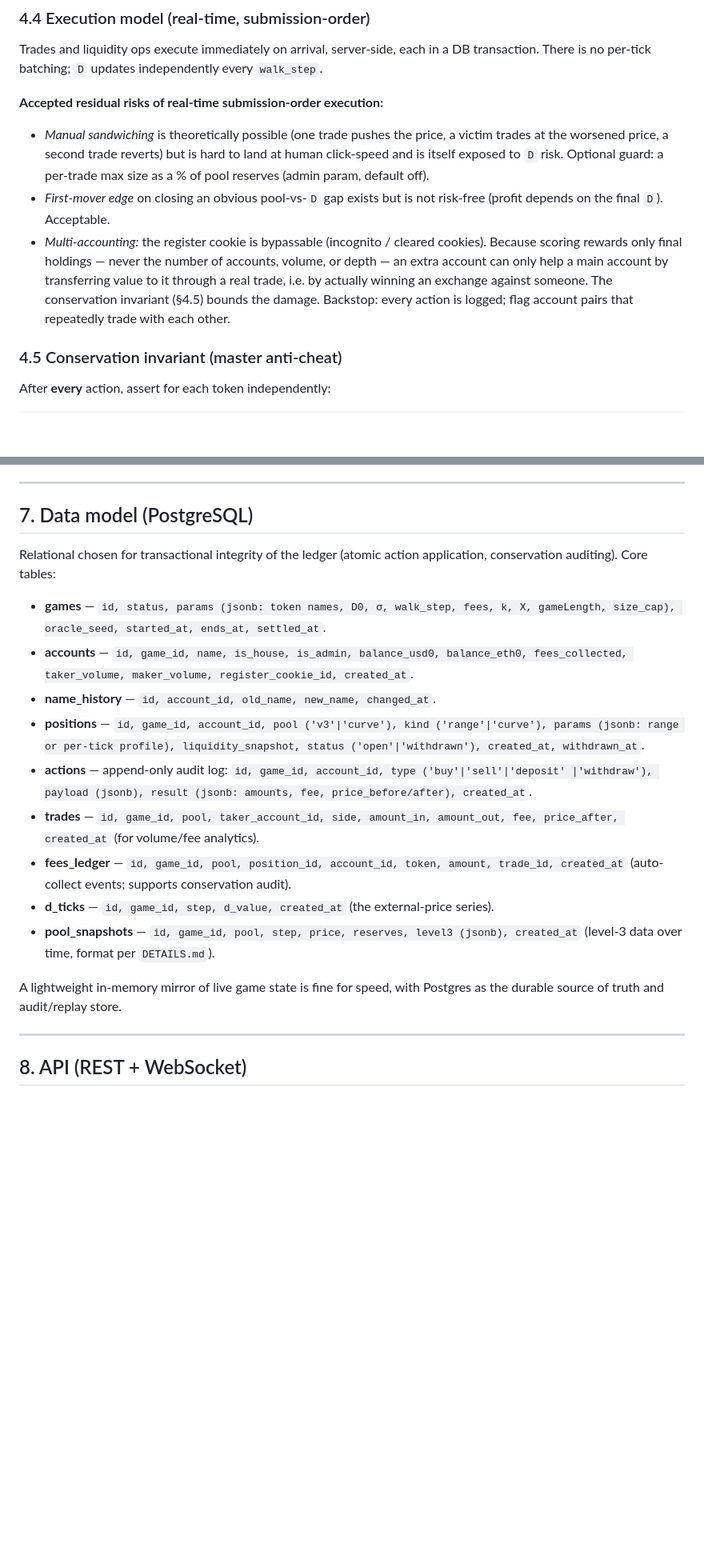
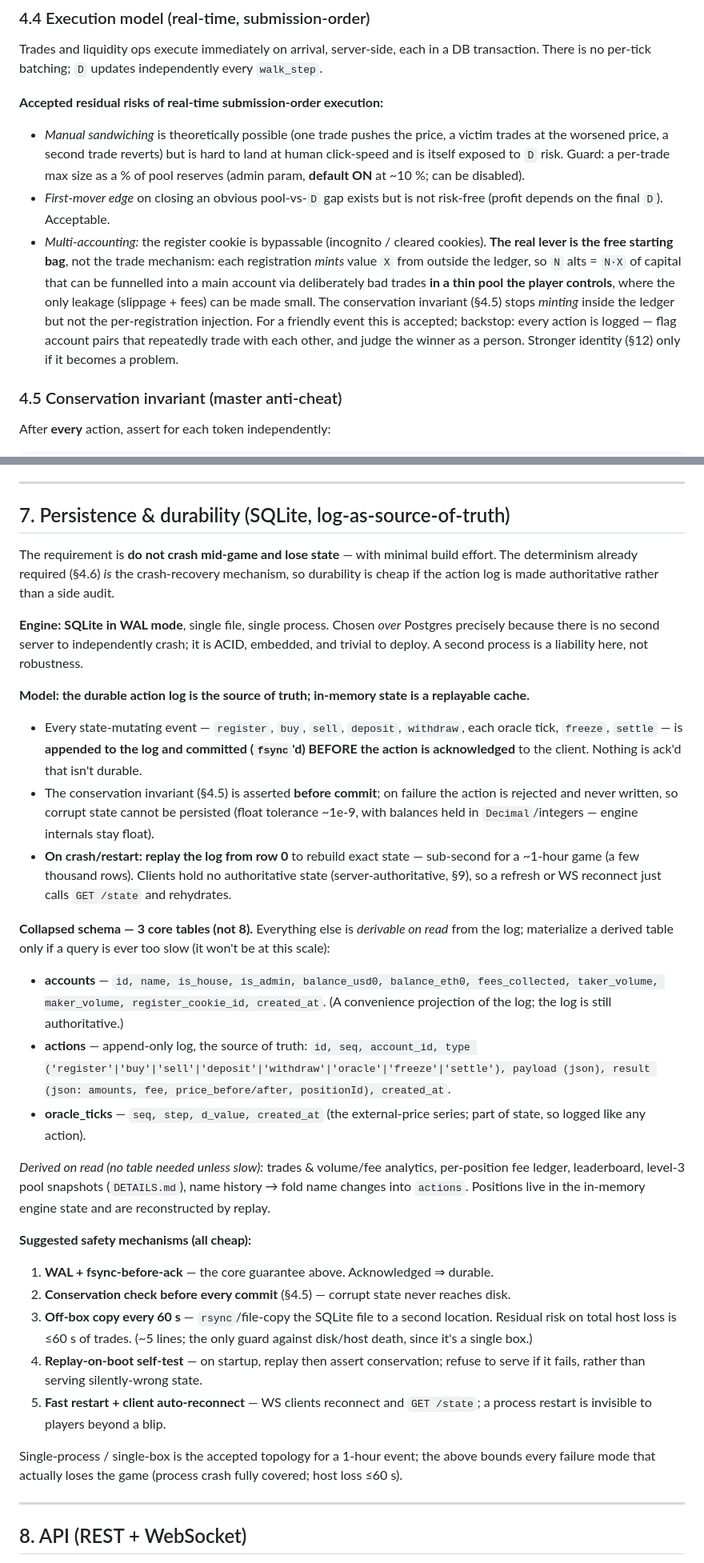
Before and after one commit to ernestosanches/amm.finance, a Markdown page: APP_PLAN.md, 2 parts joined by grey strips. Shown at 80% size. Drawn GitHub-style; blank space fills up the shorter version.

Commit message:
Game plan: lock Python/SQLite stack, durability spine, real-time-only execution

```diff
--- a/APP_PLAN.md
+++ b/APP_PLAN.md
@@ -147,16 +167,18 @@ transaction. There is no per-tick batching; `D` updates independently every `wal
 **Accepted residual risks of real-time submission-order execution:**
 - *Manual sandwiching* is theoretically possible (one trade pushes the price, a victim trades at
   the worsened price, a second trade reverts) but is hard to land at human click-speed and is
-  itself exposed to `D` risk. Optional guard: a per-trade max size as a % of pool reserves
-  (admin param, default off).
+  itself exposed to `D` risk. Guard: a per-trade max size as a % of pool reserves (admin param,
+  **default ON** at ~10 %; can be disabled).
 - *First-mover edge* on closing an obvious pool-vs-`D` gap exists but is not risk-free (profit
   depends on the final `D`). Acceptable.
-- *Multi-accounting:* the register cookie is bypassable (incognito / cleared cookies). Because
-  scoring rewards only final holdings — never the number of accounts, volume, or depth — an
-  extra account can only help a main account by transferring value to it through a real trade,
-  i.e. by actually winning an exchange against someone. The conservation invariant (§4.5) bounds
-  the damage. Backstop: every action is logged; flag account pairs that repeatedly trade with
-  each other.
+- *Multi-accounting:* the register cookie is bypassable (incognito / cleared cookies). **The
+  real lever is the free starting bag**, not the trade mechanism: each registration *mints*
+  value `X` from outside the ledger, so `N` alts = `N·X` of capital that can be funnelled into a
+  main account via deliberately bad trades **in a thin pool the player controls**, where the only
+  leakage (slippage + fees) can be made small. The conservation invariant (§4.5) stops *minting*
+  inside the ledger but not the per-registration injection. For a friendly event this is
+  accepted; backstop: every action is logged — flag account pairs that repeatedly trade with each
+  other, and judge the winner as a person. Stronger identity (§12) only if it becomes a problem.
 
 ### 4.5 Conservation invariant (master anti-cheat)
 
@@ -240,31 +262,58 @@ anywhere — absolute figures only.
 
 ---
 
-## 7. Data model (PostgreSQL)
+## 7. Persistence & durability (SQLite, log-as-source-of-truth)
 
-Relational chosen for transactional integrity of the ledger (atomic action application,
-conservation auditing). Core tables:
+The requirement is **do not crash mid-game and lose state** — with minimal build effort. The
+determinism already required (§4.6) *is* the crash-recovery mechanism, so durability is cheap if
+the action log is made authoritative rather than a side audit.
 
-- **games** — `id, status, params (jsonb: token names, D0, σ, walk_step, fees, k, X,
-  gameLength, size_cap), oracle_seed, started_at, ends_at, settled_at`.
-- **accounts** — `id, game_id, name, is_house, is_admin, balance_usd0, balance_eth0,
-  fees_collected, taker_volume, maker_volume, register_cookie_id, created_at`.
-- **name_history** — `id, account_id, old_name, new_name, changed_at`.
-- **positions** — `id, game_id, account_id, pool ('v3'|'curve'), kind ('range'|'curve'),
-  params (jsonb: range or per-tick profile), liquidity_snapshot, status ('open'|'withdrawn'),
-  created_at, withdrawn_at`.
-- **actions** — append-only audit log: `id, game_id, account_id, type ('buy'|'sell'|'deposit'
-  |'withdraw'), payload (jsonb), result (jsonb: amounts, fee, price_before/after), created_at`.
-- **trades** — `id, game_id, pool, taker_account_id, side, amount_in, amount_out, fee,
-  price_after, created_at` (for volume/fee analytics).
-- **fees_ledger** — `id, game_id, pool, position_id, account_id, token, amount, trade_id,
-  created_at` (auto-collect events; supports conservation audit).
-- **d_ticks** — `id, game_id, step, d_value, created_at` (the external-price series).
-- **pool_snapshots** — `id, game_id, pool, step, price, reserves, level3 (jsonb), created_at`
-  (level-3 data over time, format per `DETAILS.md`).
+**Engine:** **SQLite in WAL mode**, single file, single process. Chosen *over* Postgres precisely
+because there is no second server to independently crash; it is ACID, embedded, and trivial to
+deploy. A second process is a liability here, not robustness.
 
-A lightweight in-memory mirror of live game state is fine for speed, with Postgres as the
-durable source of truth and audit/replay store.
+**Model: the durable action log is the source of truth; in-memory state is a replayable cache.**
+
+- Every state-mutating event — `register`, `buy`, `sell`, `deposit`, `withdraw`, each oracle
+  tick, `freeze`, `settle` — is **appended to the log and committed (`fsync`'d) BEFORE the action
+  is acknowledged** to the client. Nothing is ack'd that isn't durable.
+- The conservation invariant (§4.5) is asserted **before commit**; on failure the action is
+  rejected and never written, so corrupt state cannot be persisted (float tolerance ~1e-9, with
+  balances held in `Decimal`/integers — engine internals stay float).
+- **On crash/restart: replay the log from row 0** to rebuild exact state — sub-second for a
+  ~1-hour game (a few thousand rows). Clients hold no authoritative state (server-authoritative,
+  §9), so a refresh or WS reconnect just calls `GET /state` and rehydrates.
+
+**Collapsed schema — 3 core tables (not 8).** Everything else is *derivable on read* from the
+log; materialize a derived table only if a query is ever too slow (it won't be at this scale):
+
+- **accounts** — `id, name, is_house, is_admin, balance_usd0, balance_eth0, fees_collected,
+  taker_volume, maker_volume, register_cookie_id, created_at`. (A convenience projection of the
+  log; the log is still authoritative.)
+- **actions** — append-only log, the source of truth: `id, seq, account_id, type
+  ('register'|'buy'|'sell'|'deposit'|'withdraw'|'oracle'|'freeze'|'settle'), payload (json),
+  result (json: amounts, fee, price_before/after, positionId), created_at`.
+- **oracle_ticks** — `seq, step, d_value, created_at` (the external-price series; part of state,
+  so logged like any action).
+
+*Derived on read (no table needed unless slow):* trades & volume/fee analytics, per-position
+fee ledger, leaderboard, level-3 pool snapshots (`DETAILS.md`), name history → fold name changes
+into `actions`. Positions live in the in-memory engine state and are reconstructed by replay.
+
+**Suggested safety mechanisms (all cheap):**
+
+1. **WAL + fsync-before-ack** — the core guarantee above. Acknowledged ⇒ durable.
+2. **Conservation check before every commit** (§4.5) — corrupt state never reaches disk.
+3. **Off-box copy every 60 s** — `rsync`/file-copy the SQLite file to a second location. Residual
+   risk on total host loss is ≤60 s of trades. (~5 lines; the only guard against disk/host death,
+   since it's a single box.)
+4. **Replay-on-boot self-test** — on startup, replay then assert conservation; refuse to serve
+   if it fails, rather than serving silently-wrong state.
+5. **Fast restart + client auto-reconnect** — WS clients reconnect and `GET /state`; a process
+   restart is invisible to players beyond a blip.
+
+Single-process / single-box is the accepted topology for a 1-hour event; the above bounds every
+failure mode that actually loses the game (process crash fully covered; host loss ≤60 s).
 
 ---
 
```
Also changed, not shown: other parts of APP_PLAN.md (+41 -16 lines).
